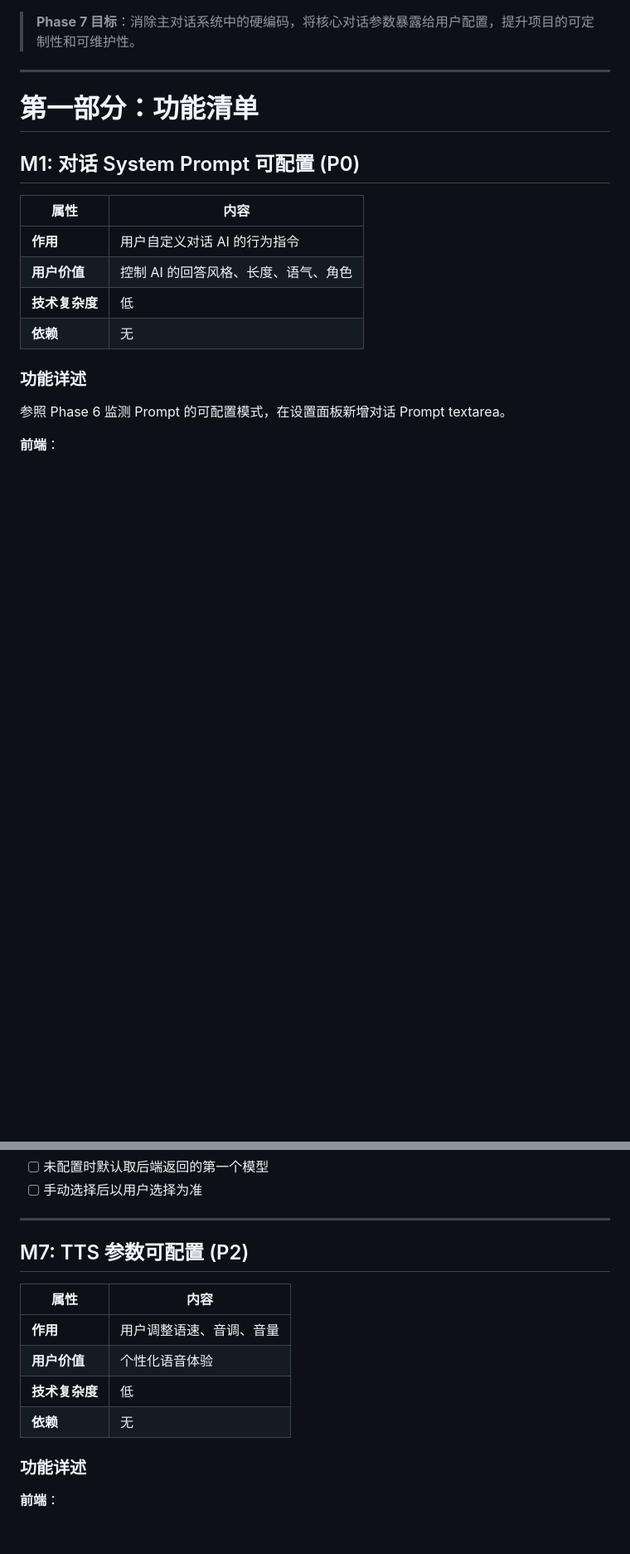
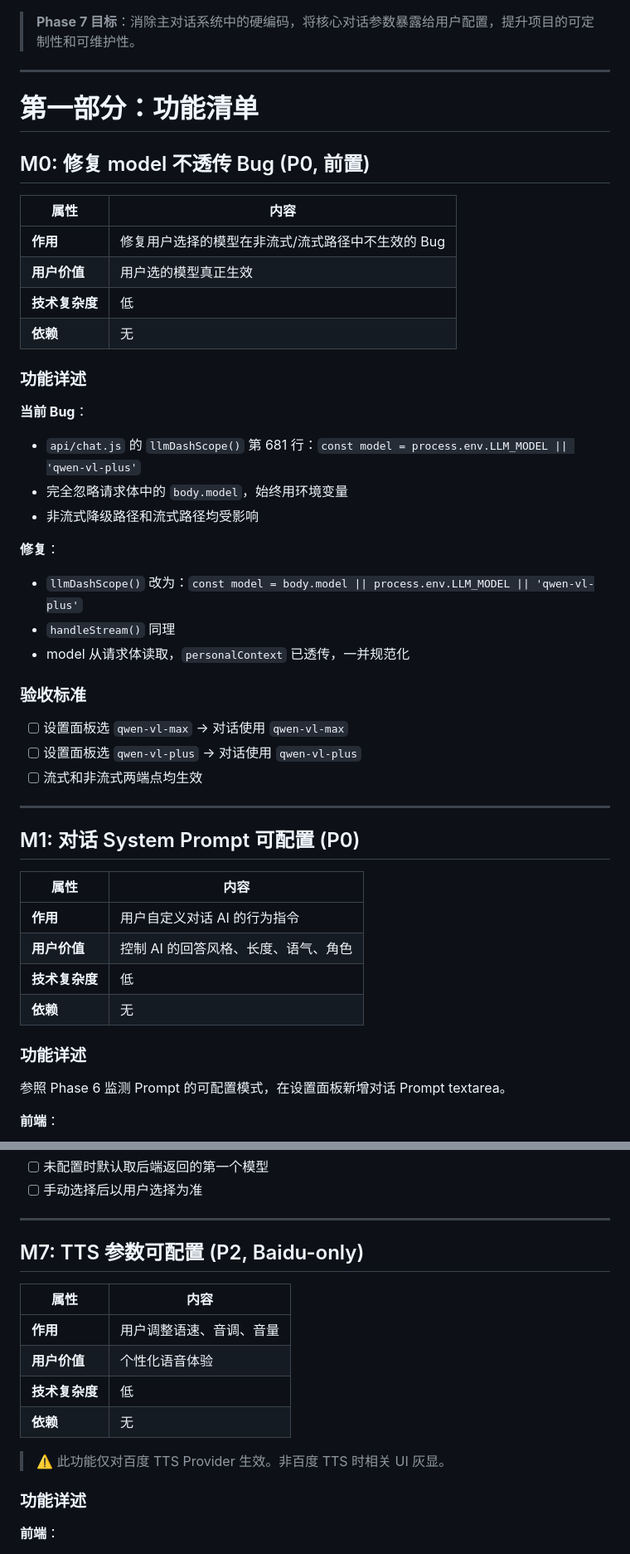
Before and after one commit to Natsuhan727/OmniDeskAI, a Markdown page: PRD-Phase7.md, 2 parts joined by grey strips. Shown at 83% size. Rendered like a GitHub page; blank space fills up the shorter version.

```diff
--- a/PRD-Phase7.md
+++ b/PRD-Phase7.md
@@ -16,6 +16,35 @@ requires: Phase 1-6 已完成
 
 # 第一部分：功能清单
 
+## M0: 修复 model 不透传 Bug (P0, 前置)
+
+| 属性 | 内容 |
+|------|------|
+| **作用** | 修复用户选择的模型在非流式/流式路径中不生效的 Bug |
+| **用户价值** | 用户选的模型真正生效 |
+| **技术复杂度** | 低 |
+| **依赖** | 无 |
+
+### 功能详述
+
+**当前 Bug**：
+- `api/chat.js` 的 `llmDashScope()` 第 681 行：`const model = process.env.LLM_MODEL || 'qwen-vl-plus'`
+- 完全忽略请求体中的 `body.model`，始终用环境变量
+- 非流式降级路径和流式路径均受影响
+
+**修复**：
+- `llmDashScope()` 改为：`const model = body.model || process.env.LLM_MODEL || 'qwen-vl-plus'`
+- `handleStream()` 同理
+- model 从请求体读取，`personalContext` 已透传，一并规范化
+
+### 验收标准
+
+- [ ] 设置面板选 `qwen-vl-max` → 对话使用 `qwen-vl-max`
+- [ ] 设置面板选 `qwen-vl-plus` → 对话使用 `qwen-vl-plus`
+- [ ] 流式和非流式两端点均生效
+
+---
+
 ## M1: 对话 System Prompt 可配置 (P0)
 
 | 属性 | 内容 |
@@ -195,7 +254,7 @@ get model() { return localStorage.getItem('model') || 'qwen-vl-plus'; }
 
 ---
 
-## M7: TTS 参数可配置 (P2)
+## M7: TTS 参数可配置 (P2, Baidu-only)
 
 | 属性 | 内容 |
 |------|------|
@@ -203,6 +262,8 @@ get model() { return localStorage.getItem('model') || 'qwen-vl-plus'; }
 | **用户价值** | 个性化语音体验 |
 | **技术复杂度** | 低 |
 | **依赖** | 无 |
+
+> ⚠️ 此功能仅对百度 TTS Provider 生效。非百度 TTS 时相关 UI 灰显。
 
 ### 功能详述
 
```
Also changed, not shown: other parts of PRD-Phase7.md (+57 -23 lines), PRD-Phase7-Technical-Review.md (added, +140 -0 lines).
